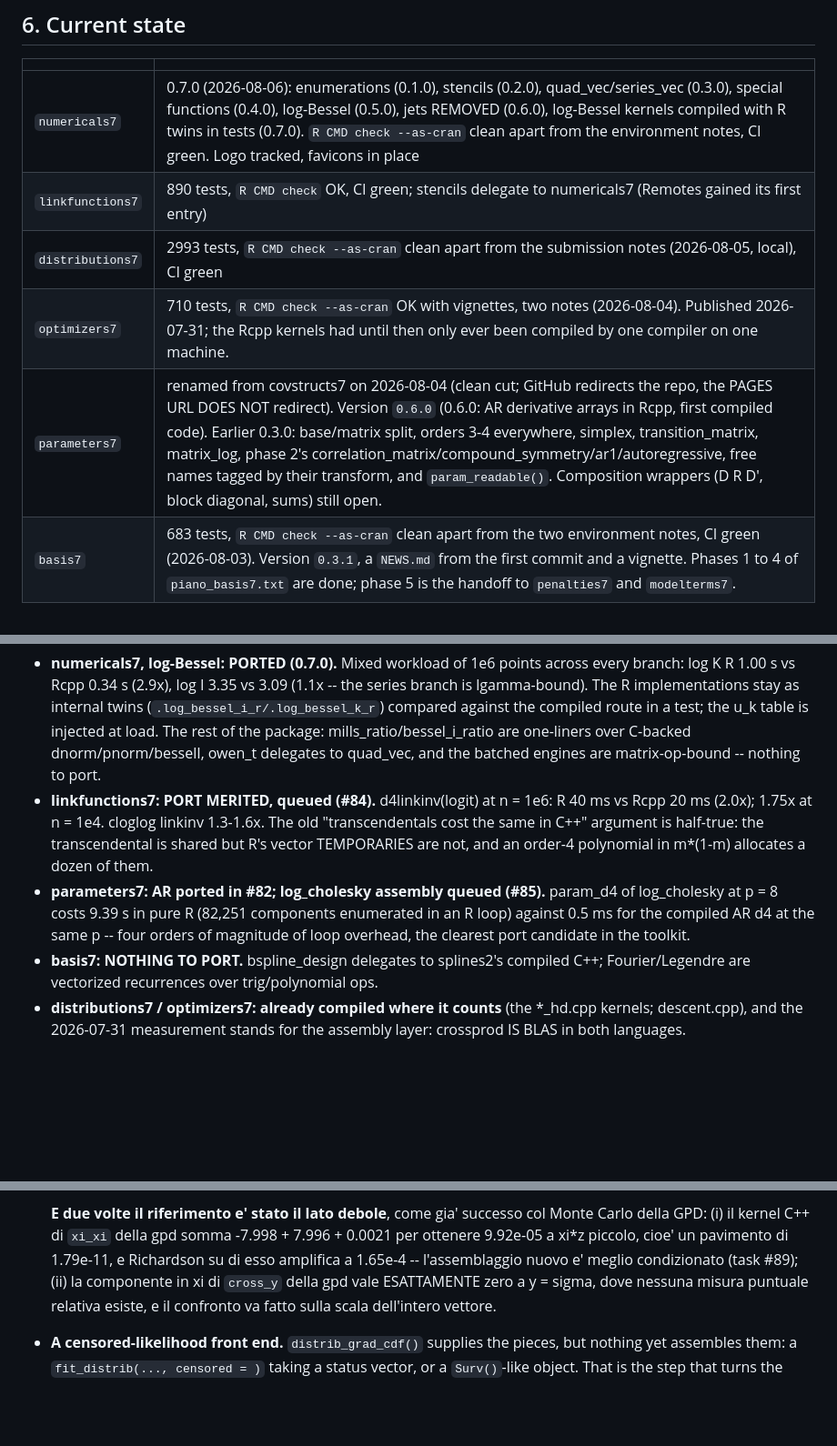
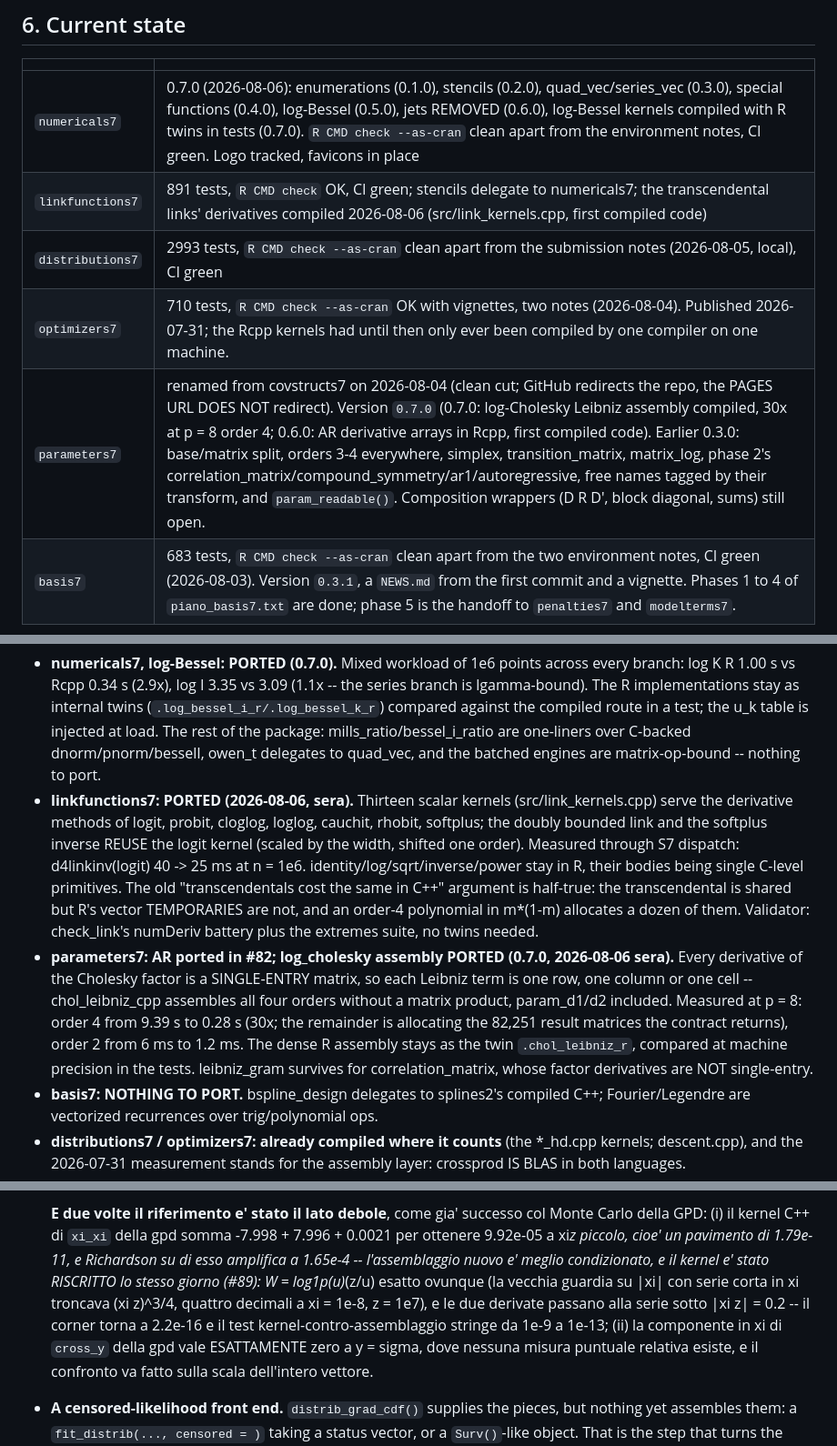
Before and after one commit to statmodels7/statmodels7.github.io, a Markdown page: stack/CLAUDE.md, 3 parts joined by grey strips. Shown at 91% size. Drawn GitHub-style; blank space fills up the shorter version.

Commit message:
Record the three ports: gpd kernel, log-Cholesky assembly, link kernels

```diff
--- a/stack/CLAUDE.md
+++ b/stack/CLAUDE.md
@@ -813,10 +813,10 @@ whole and a scalar link cannot express it.
 | | |
 |---|---|
 | `numericals7` | 0.7.0 (2026-08-06): enumerations (0.1.0), stencils (0.2.0), quad_vec/series_vec (0.3.0), special functions (0.4.0), log-Bessel (0.5.0), jets REMOVED (0.6.0), log-Bessel kernels compiled with R twins in tests (0.7.0). `R CMD check --as-cran` clean apart from the environment notes, CI green. Logo tracked, favicons in place |
-| `linkfunctions7` | 890 tests, `R CMD check` OK, CI green; stencils delegate to numericals7 (Remotes gained its first entry) |
+| `linkfunctions7` | 891 tests, `R CMD check` OK, CI green; stencils delegate to numericals7; the transcendental links' derivatives compiled 2026-08-06 (src/link_kernels.cpp, first compiled code) |
 | `distributions7` | 2993 tests, `R CMD check --as-cran` clean apart from the submission notes (2026-08-05, local), CI green |
 | `optimizers7` | 710 tests, `R CMD check --as-cran` OK with vignettes, two notes (2026-08-04). Published 2026-07-31; the Rcpp kernels had until then only ever been compiled by one compiler on one machine. |
-| `parameters7` | renamed from covstructs7 on 2026-08-04 (clean cut; GitHub redirects the repo, the PAGES URL DOES NOT redirect). Version `0.6.0` (0.6.0: AR derivative arrays in Rcpp, first compiled code). Earlier 0.3.0: base/matrix split, orders 3-4 everywhere, simplex, transition_matrix, matrix_log, phase 2's correlation_matrix/compound_symmetry/ar1/autoregressive, free names tagged by their transform, and `param_readable()`. Composition wrappers (D R D', block diagonal, sums) still open. |
+| `parameters7` | renamed from covstructs7 on 2026-08-04 (clean cut; GitHub redirects the repo, the PAGES URL DOES NOT redirect). Version `0.7.0` (0.7.0: log-Cholesky Leibniz assembly compiled, 30x at p = 8 order 4; 0.6.0: AR derivative arrays in Rcpp, first compiled code). Earlier 0.3.0: base/matrix split, orders 3-4 everywhere, simplex, transition_matrix, matrix_log, phase 2's correlation_matrix/compound_symmetry/ar1/autoregressive, free names tagged by their transform, and `param_readable()`. Composition wrappers (D R D', block diagonal, sums) still open. |
 | `basis7` | 683 tests, `R CMD check --as-cran` clean apart from the two environment notes, CI green (2026-08-03). Version `0.3.1`, a `NEWS.md` from the first commit and a vignette. Phases 1 to 4 of `piano_basis7.txt` are done; phase 5 is the handoff to `penalties7` and `modelterms7`. |
 
 | `statmodels7` | 32 tests, `R CMD check --as-cran` with one deliberate NOTE (see below) and the submission warning, created 2026-08-05. Version `0.1.0` with a `NEWS.md` from the first commit. |
@@ -1176,16 +1176,27 @@ package (min-of-5 timings, R 4.6.0/gcc 14.2 on this machine):
   The rest of the package: mills_ratio/bessel_i_ratio are one-liners over
   C-backed dnorm/pnorm/besselI, owen_t delegates to quad_vec, and the
   batched engines are matrix-op-bound -- nothing to port.
-- **linkfunctions7: PORT MERITED, queued (#84).** d4linkinv(logit) at
-  n = 1e6: R 40 ms vs Rcpp 20 ms (2.0x); 1.75x at n = 1e4. cloglog linkinv
-  1.3-1.6x. The old "transcendentals cost the same in C++" argument is
-  half-true: the transcendental is shared but R's vector TEMPORARIES are
-  not, and an order-4 polynomial in m*(1-m) allocates a dozen of them.
-- **parameters7: AR ported in #82; log_cholesky assembly queued (#85).**
-  param_d4 of log_cholesky at p = 8 costs 9.39 s in pure R (82,251
-  components enumerated in an R loop) against 0.5 ms for the compiled AR
-  d4 at the same p -- four orders of magnitude of loop overhead, the
-  clearest port candidate in the toolkit.
+- **linkfunctions7: PORTED (2026-08-06, sera).** Thirteen scalar kernels
+  (src/link_kernels.cpp) serve the derivative methods of logit, probit,
+  cloglog, loglog, cauchit, rhobit, softplus; the doubly bounded link and
+  the softplus inverse REUSE the logit kernel (scaled by the width,
+  shifted one order). Measured through S7 dispatch: d4linkinv(logit)
+  40 -> 25 ms at n = 1e6. identity/log/sqrt/inverse/power stay in R,
+  their bodies being single C-level primitives. The old "transcendentals
+  cost the same in C++" argument is half-true: the transcendental is
+  shared but R's vector TEMPORARIES are not, and an order-4 polynomial in
+  m*(1-m) allocates a dozen of them. Validator: check_link's numDeriv
+  battery plus the extremes suite, no twins needed.
+- **parameters7: AR ported in #82; log_cholesky assembly PORTED (0.7.0,
+  2026-08-06 sera).** Every derivative of the Cholesky factor is a
+  SINGLE-ENTRY matrix, so each Leibniz term is one row, one column or one
+  cell -- chol_leibniz_cpp assembles all four orders without a matrix
+  product, param_d1/d2 included. Measured at p = 8: order 4 from 9.39 s
+  to 0.28 s (30x; the remainder is allocating the 82,251 result matrices
+  the contract returns), order 2 from 6 ms to 1.2 ms. The dense R
+  assembly stays as the twin `.chol_leibniz_r`, compared at machine
+  precision in the tests. leibniz_gram survives for correlation_matrix,
+  whose factor derivatives are NOT single-entry.
 - **basis7: NOTHING TO PORT.** bspline_design delegates to splines2's
   compiled C++; Fourier/Legendre are vectorized recurrences over
   trig/polynomial ops.
@@ -2414,7 +2425,12 @@ Two smaller things worth keeping:
   col Monte Carlo della GPD: (i) il kernel C++ di `xi_xi` della gpd somma
   -7.998 + 7.996 + 0.0021 per ottenere 9.92e-05 a xi*z piccolo, cioe' un
   pavimento di 1.79e-11, e Richardson su di esso amplifica a 1.65e-4 --
-  l'assemblaggio nuovo e' meglio condizionato (task #89); (ii) la componente
+  l'assemblaggio nuovo e' meglio condizionato, e il kernel e' stato
+  RISCRITTO lo stesso giorno (#89): W = log1p(u)*(z/u) esatto ovunque (la
+  vecchia guardia su |xi| con serie corta in xi troncava (xi z)^3/4,
+  quattro decimali a xi = 1e-8, z = 1e7), e le due derivate passano alla
+  serie sotto |xi z| = 0.2 -- il corner torna a 2.2e-16 e il test
+  kernel-contro-assemblaggio stringe da 1e-9 a 1e-13; (ii) la componente
   in xi di `cross_y` della gpd vale ESATTAMENTE zero a y = sigma, dove nessuna
   misura puntuale relativa esiste, e il confronto va fatto sulla scala
   dell'intero vettore.
```
